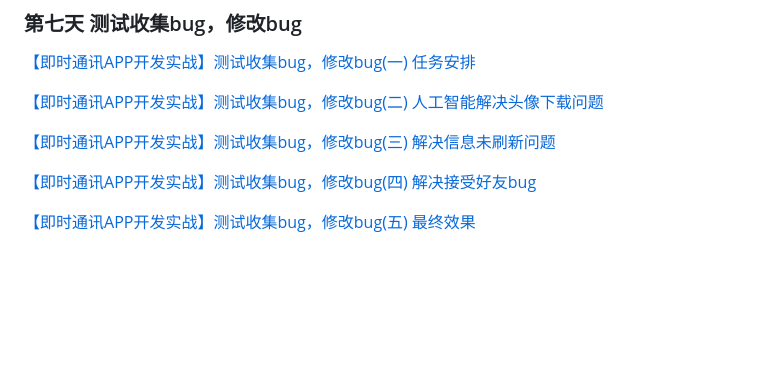
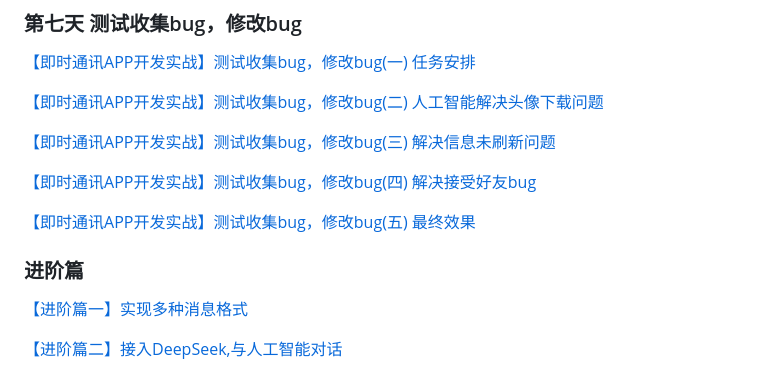
Before and after one commit to hype-max/flutter_chat_app, a Markdown page: README.md, the part around the change. Drawn GitHub-style; blank space fills up the shorter version.

```diff
--- a/README.md
+++ b/README.md
@@ -97,3 +97,8 @@ https://github.com/lyming99/flutter_chat_app
 [【即时通讯APP开发实战】测试收集bug，修改bug(四) 解决接受好友bug](https://www.bilibili.com/video/BV1awAaekEqF)
 
 [【即时通讯APP开发实战】测试收集bug，修改bug(五) 最终效果](https://www.bilibili.com/video/BV19ZAheLERa)
+
+### 进阶篇
+[【进阶篇一】实现多种消息格式](https://www.bilibili.com/video/BV1hjABe4EAz)
+
+[【进阶篇二】接入DeepSeek,与人工智能对话](https://www.bilibili.com/video/BV1KeAJeAE6C)
```
